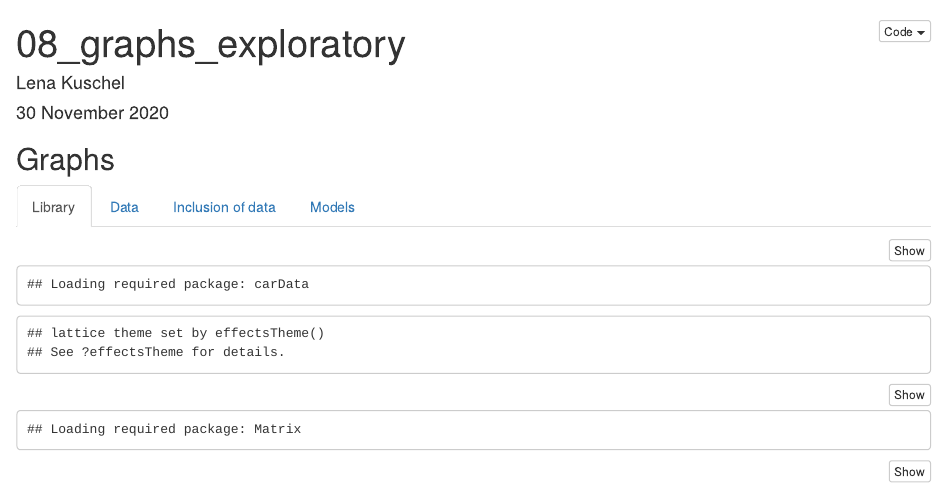
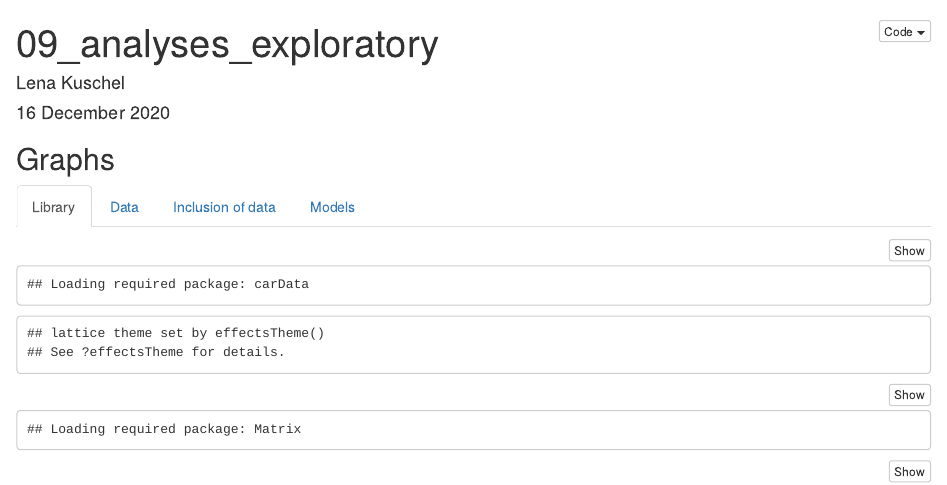
Before and after one commit to laurabotzet/idealpartnersurvey_polorient, an R Markdown document (09_analyses_eploratory.Rmd): the page in a window 1100 px wide, from its top. Rendered offline with R 4.5, knitr and Pandoc, with nearby package versions; some code elsewhere in the file could not run offline.

Commit message:
Update 09_analyses_eploratory.Rmd

```diff
--- a/09_analyses_eploratory.Rmd
+++ b/09_analyses_eploratory.Rmd
@@ -1,7 +1,7 @@
 ---
-title: "08_graphs_exploratory"
+title: "09_analyses_exploratory"
 author: "Lena Kuschel"
-date: "30 November 2020"
+date: "16 December 2020"
 output:
   html_document:
     code_folding: "hide"
```
